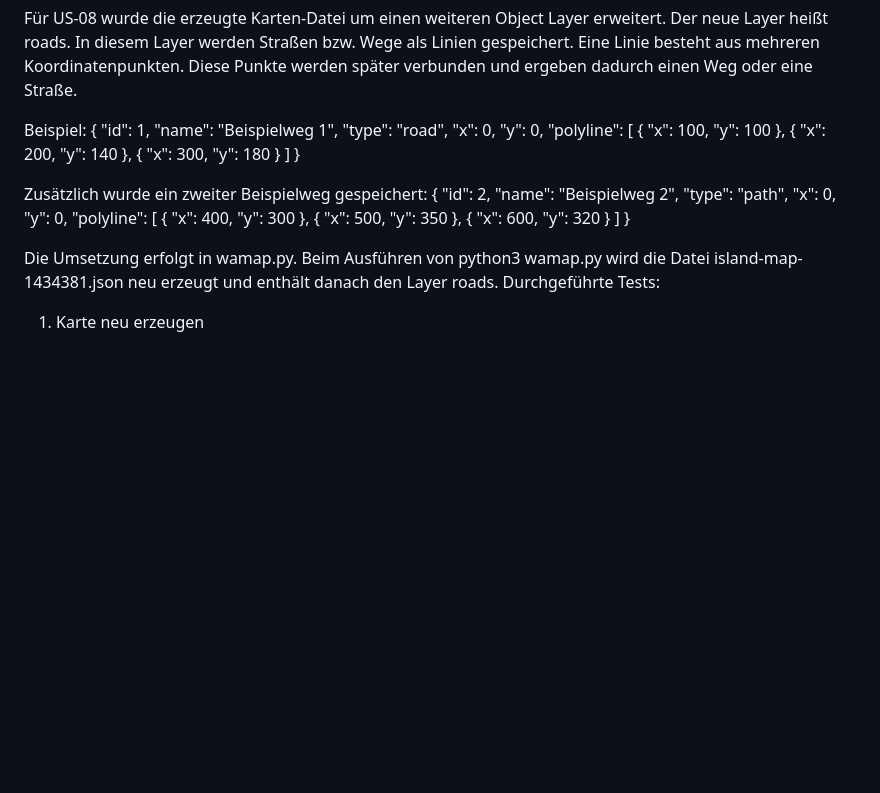
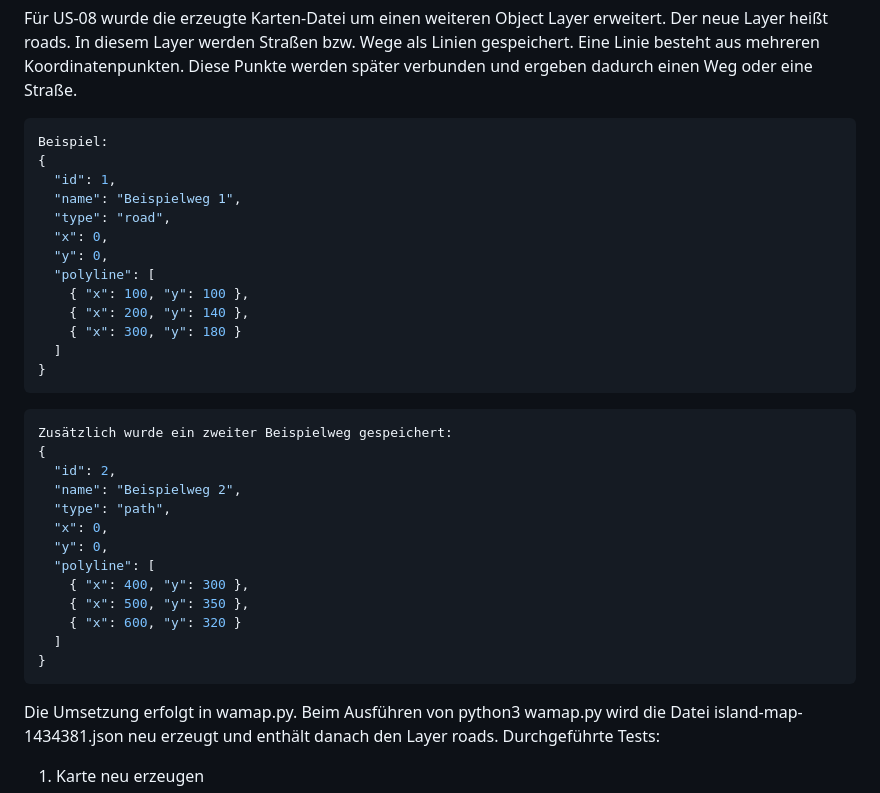
Before and after one commit to elieen-b/workadventure-map, a Markdown page: README.md, the part around the change. Drawn GitHub-style; blank space fills up the shorter version.

````diff
--- a/README.md
+++ b/README.md
@@ -243,7 +243,7 @@ US-08: Straßen / Wege als Linien speichern
 Für US-08 wurde die erzeugte Karten-Datei um einen weiteren Object Layer erweitert.
 Der neue Layer heißt roads. In diesem Layer werden Straßen bzw. Wege als Linien gespeichert.
 Eine Linie besteht aus mehreren Koordinatenpunkten. Diese Punkte werden später verbunden und ergeben dadurch einen Weg oder eine Straße.
-
+```json
 Beispiel:
 {
   "id": 1,
@@ -257,7 +257,8 @@ Beispiel:
     { "x": 300, "y": 180 }
   ]
 }
-
+```
+```json
 Zusätzlich wurde ein zweiter Beispielweg gespeichert:
 {
   "id": 2,
@@ -271,7 +272,7 @@ Zusätzlich wurde ein zweiter Beispielweg gespeichert:
     { "x": 600, "y": 320 }
   ]
 }
-
+```
 Die Umsetzung erfolgt in wamap.py. Beim Ausführen von python3 wamap.py wird die Datei island-map-1434381.json neu erzeugt und enthält danach den Layer roads.
 Durchgeführte Tests:
 1. Karte neu erzeugen
````
